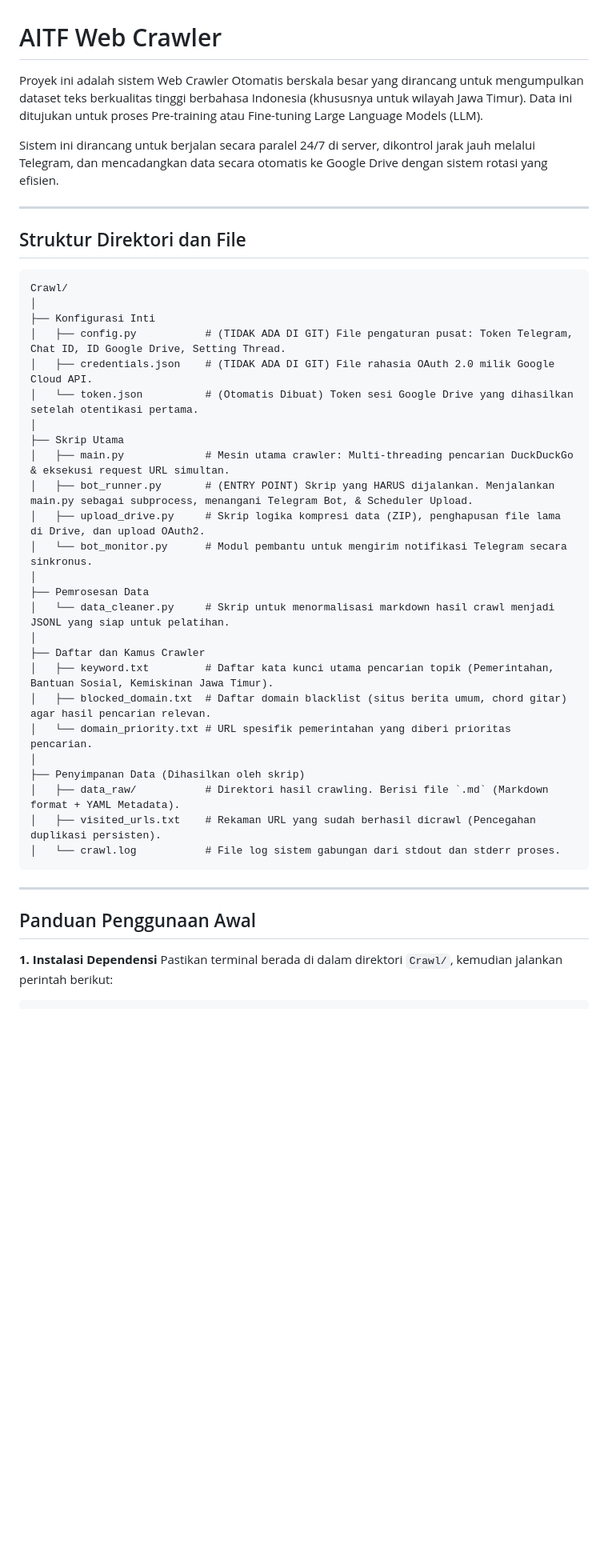
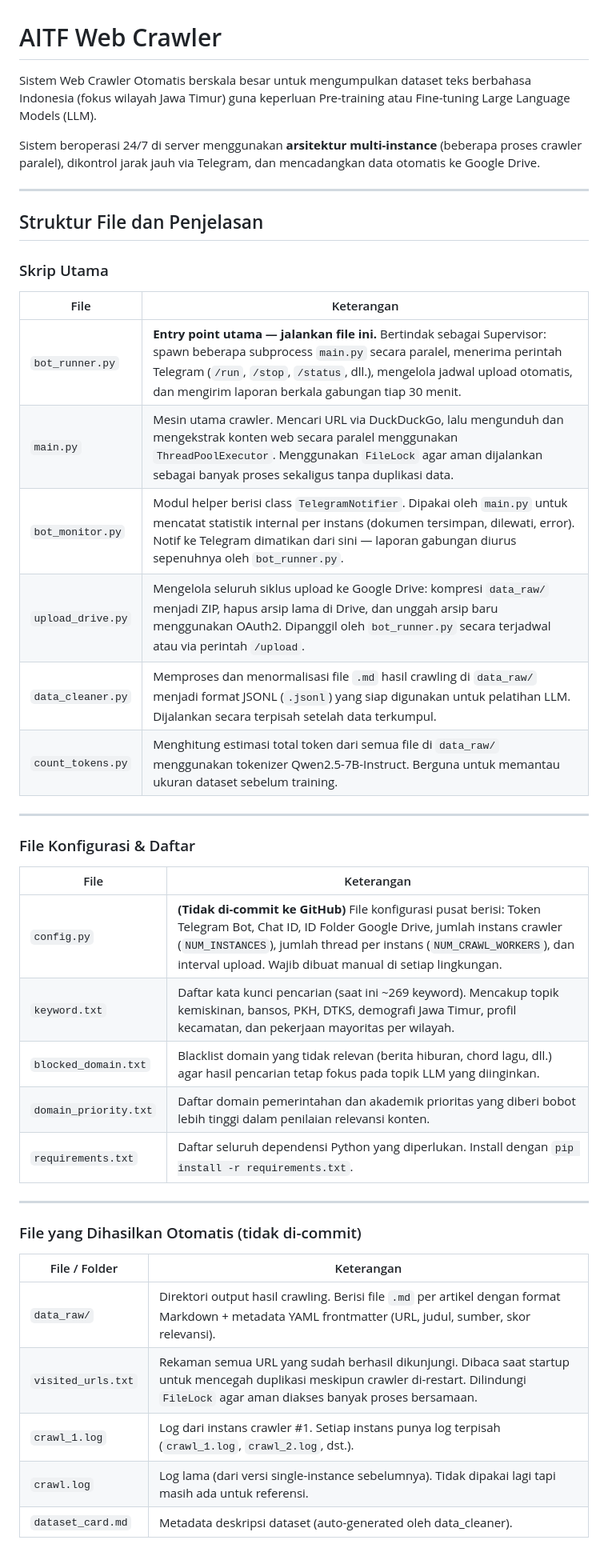
Before and after one commit to alvinrw/AITF-Project, a Markdown page: Crawl/README.md, the part around one of its changes. Shown at 80% size. Drawn GitHub-style; blank space fills up the shorter version.

````diff
--- a/Crawl/README.md
+++ b/Crawl/README.md
@@ -1,44 +1,45 @@
 # AITF Web Crawler
 
-Proyek ini adalah sistem Web Crawler Otomatis berskala besar yang dirancang untuk mengumpulkan dataset teks berkualitas tinggi berbahasa Indonesia (khususnya untuk wilayah Jawa Timur). Data ini ditujukan untuk proses Pre-training atau Fine-tuning Large Language Models (LLM).
+Sistem Web Crawler Otomatis berskala besar untuk mengumpulkan dataset teks berbahasa Indonesia (fokus wilayah Jawa Timur) guna keperluan Pre-training atau Fine-tuning Large Language Models (LLM).
 
-Sistem ini dirancang untuk berjalan secara paralel 24/7 di server, dikontrol jarak jauh melalui Telegram, dan mencadangkan data secara otomatis ke Google Drive dengan sistem rotasi yang efisien.
+Sistem beroperasi 24/7 di server menggunakan **arsitektur multi-instance** (beberapa proses crawler paralel), dikontrol jarak jauh via Telegram, dan mencadangkan data otomatis ke Google Drive.
 
 ---
 
-## Struktur Direktori dan File
+## Struktur File dan Penjelasan
 
-```text
-Crawl/
-│
-├── Konfigurasi Inti
-│   ├── config.py           # (TIDAK ADA DI GIT) File pengaturan pusat: Token Telegram, Chat ID, ID Google Drive, Setting Thread.
-│   ├── credentials.json    # (TIDAK ADA DI GIT) File rahasia OAuth 2.0 milik Google Cloud API.
-│   └── token.json          # (Otomatis Dibuat) Token sesi Google Drive yang dihasilkan setelah otentikasi pertama.
-│
-├── Skrip Utama
-│   ├── main.py             # Mesin utama crawler: Multi-threading pencarian DuckDuckGo & eksekusi request URL simultan.
-│   ├── bot_runner.py       # (ENTRY POINT) Skrip yang HARUS dijalankan. Menjalankan main.py sebagai subprocess, menangani Telegram Bot, & Scheduler Upload.
-│   ├── upload_drive.py     # Skrip logika kompresi data (ZIP), penghapusan file lama di Drive, dan upload OAuth2.
-│   └── bot_monitor.py      # Modul pembantu untuk mengirim notifikasi Telegram secara sinkronus.
-│
-├── Pemrosesan Data
-│   └── data_cleaner.py     # Skrip untuk menormalisasi markdown hasil crawl menjadi JSONL yang siap untuk pelatihan.
-│
-├── Daftar dan Kamus Crawler
-│   ├── keyword.txt         # Daftar kata kunci utama pencarian topik (Pemerintahan, Bantuan Sosial, Kemiskinan Jawa Timur).
-│   ├── blocked_domain.txt  # Daftar domain blacklist (situs berita umum, chord gitar) agar hasil pencarian relevan.
-│   └── domain_priority.txt # URL spesifik pemerintahan yang diberi prioritas pencarian.
-│
-├── Penyimpanan Data (Dihasilkan oleh skrip)
-│   ├── data_raw/           # Direktori hasil crawling. Berisi file `.md` (Markdown format + YAML Metadata).
-│   ├── visited_urls.txt    # Rekaman URL yang sudah berhasil dicrawl (Pencegahan duplikasi persisten).
-│   └── crawl.log           # File log sistem gabungan dari stdout dan stderr proses.
-```
+### Skrip Utama
+
+| File | Keterangan |
+|---|---|
+| `bot_runner.py` | **Entry point utama — jalankan file ini.** Bertindak sebagai Supervisor: spawn beberapa subprocess `main.py` secara paralel, menerima perintah Telegram (`/run`, `/stop`, `/status`, dll.), mengelola jadwal upload otomatis, dan mengirim laporan berkala gabungan tiap 30 menit. |
+| `main.py` | Mesin utama crawler. Mencari URL via DuckDuckGo, lalu mengunduh dan mengekstrak konten web secara paralel menggunakan `ThreadPoolExecutor`. Menggunakan `FileLock` agar aman dijalankan sebagai banyak proses sekaligus tanpa duplikasi data. |
+| `bot_monitor.py` | Modul helper berisi class `TelegramNotifier`. Dipakai oleh `main.py` untuk mencatat statistik internal per instans (dokumen tersimpan, dilewati, error). Notif ke Telegram dimatikan dari sini — laporan gabungan diurus sepenuhnya oleh `bot_runner.py`. |
+| `upload_drive.py` | Mengelola seluruh siklus upload ke Google Drive: kompresi `data_raw/` menjadi ZIP, hapus arsip lama di Drive, dan unggah arsip baru menggunakan OAuth2. Dipanggil oleh `bot_runner.py` secara terjadwal atau via perintah `/upload`. |
+| `data_cleaner.py` | Memproses dan menormalisasi file `.md` hasil crawling di `data_raw/` menjadi format JSONL (`.jsonl`) yang siap digunakan untuk pelatihan LLM. Dijalankan secara terpisah setelah data terkumpul. |
+| `count_tokens.py` | Menghitung estimasi total token dari semua file di `data_raw/` menggunakan tokenizer Qwen2.5-7B-Instruct. Berguna untuk memantau ukuran dataset sebelum training. |
 
 ---
 
-## Panduan Penggunaan Awal
+### File Konfigurasi & Daftar
 
-**1. Instalasi Dependensi**
-Pastikan terminal berada di dalam direktori `Crawl/`, kemudian jalankan perintah berikut:
+| File | Keterangan |
+|---|---|
+| `config.py` | **(Tidak di-commit ke GitHub)** File konfigurasi pusat berisi: Token Telegram Bot, Chat ID, ID Folder Google Drive, jumlah instans crawler (`NUM_INSTANCES`), jumlah thread per instans (`NUM_CRAWL_WORKERS`), dan interval upload. Wajib dibuat manual di setiap lingkungan. |
+| `keyword.txt` | Daftar kata kunci pencarian (saat ini ~269 keyword). Mencakup topik kemiskinan, bansos, PKH, DTKS, demografi Jawa Timur, profil kecamatan, dan pekerjaan mayoritas per wilayah. |
+| `blocked_domain.txt` | Blacklist domain yang tidak relevan (berita hiburan, chord lagu, dll.) agar hasil pencarian tetap fokus pada topik LLM yang diinginkan. |
+| `domain_priority.txt` | Daftar domain pemerintahan dan akademik prioritas yang diberi bobot lebih tinggi dalam penilaian relevansi konten. |
+| `requirements.txt` | Daftar seluruh dependensi Python yang diperlukan. Install dengan `pip install -r requirements.txt`. |
+
+---
+
+### File yang Dihasilkan Otomatis (tidak di-commit)
+
+| File / Folder | Keterangan |
+|---|---|
+| `data_raw/` | Direktori output hasil crawling. Berisi file `.md` per artikel dengan format Markdown + metadata YAML frontmatter (URL, judul, sumber, skor relevansi). |
+| `visited_urls.txt` | Rekaman semua URL yang sudah berhasil dikunjungi. Dibaca saat startup untuk mencegah duplikasi meskipun crawler di-restart. Dilindungi `FileLock` agar aman diakses banyak proses bersamaan. |
+| `crawl_1.log` | Log dari instans crawler #1. Setiap instans punya log terpisah (`crawl_1.log`, `crawl_2.log`, dst.). |
+| `crawl.log` | Log lama (dari versi single-instance sebelumnya). Tidak dipakai lagi tapi masih ada untuk referensi. |
+| `dataset_card.md` | Metadata deskripsi dataset (auto-generated oleh data_cleaner). |
+
````
Also changed, not shown: other parts of Crawl/README.md (+58 -19 lines).
